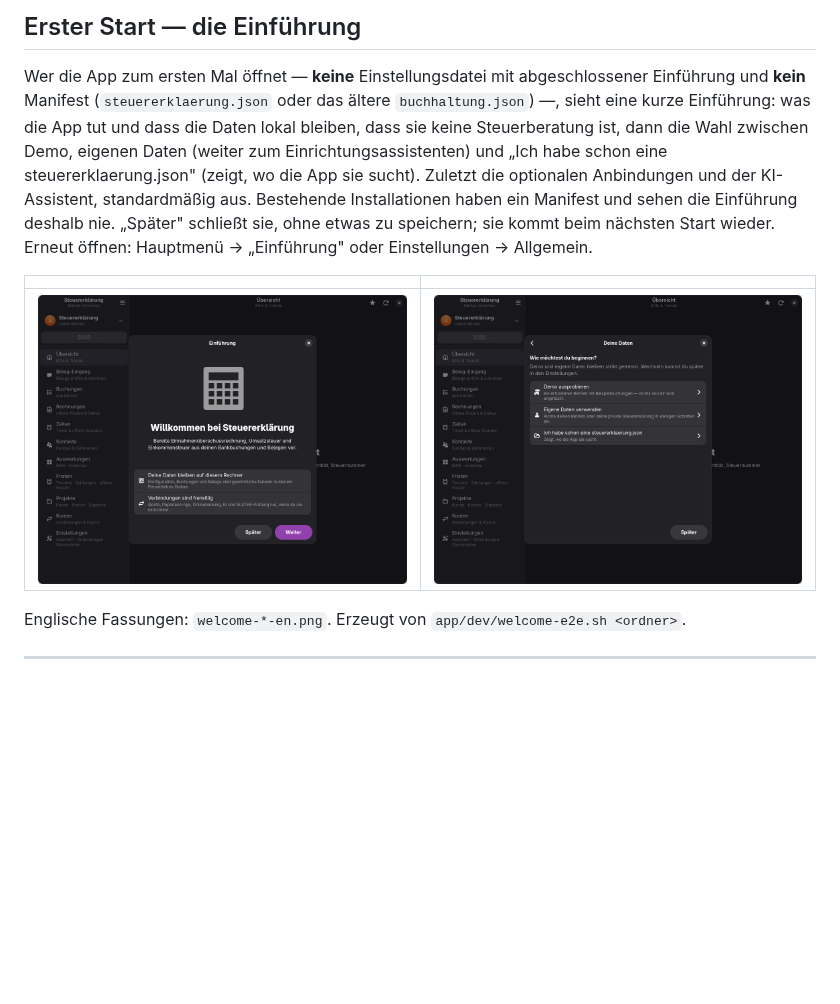
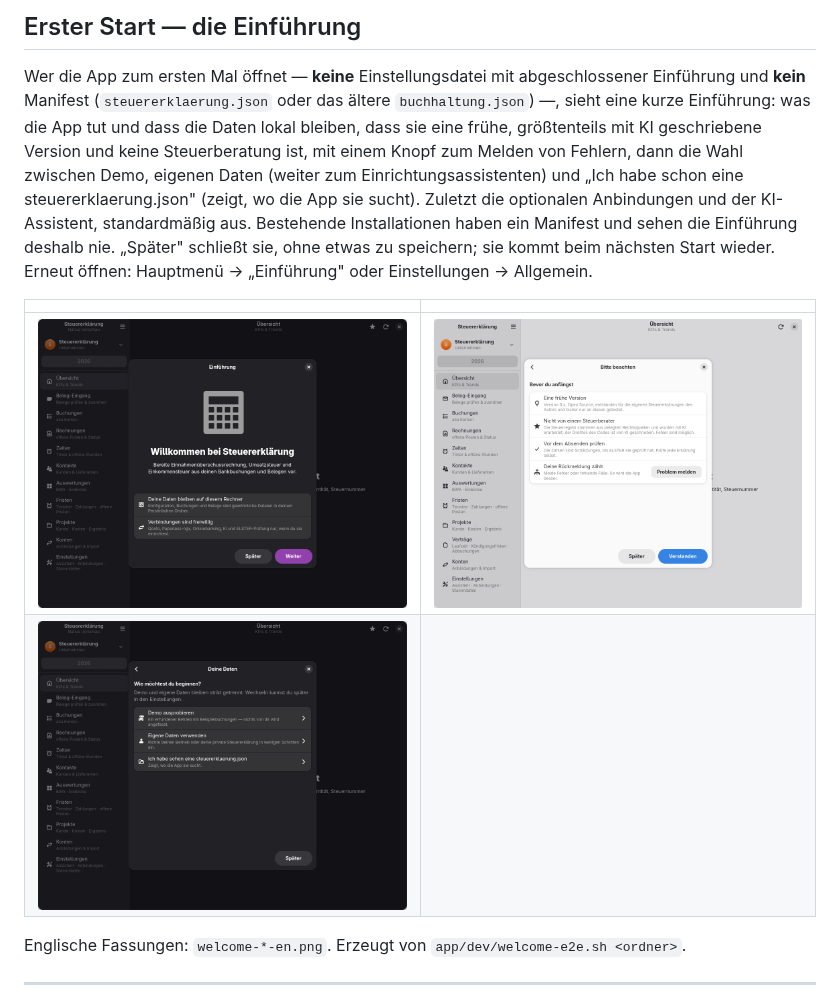
Before and after one commit to JumpLink/steuererklaerung, a Markdown page: docs/app/README.md, the part around the change. Drawn GitHub-style; pictures changed too: docs/screenshots/welcome-notice.png (added); blank space fills up the shorter version.

```diff
--- a/docs/app/README.md
+++ b/docs/app/README.md
@@ -395,7 +395,8 @@ Benutzers (`$XDG_CONFIG_HOME/eu.jumplink.Steuererklaerung/settings.json`):
 
 Wer die App zum ersten Mal öffnet — **keine** Einstellungsdatei mit abgeschlossener Einführung und
 **kein** Manifest (`steuererklaerung.json` oder das ältere `buchhaltung.json`) —, sieht eine kurze
-Einführung: was die App tut und dass die Daten lokal bleiben, dass sie keine Steuerberatung ist,
+Einführung: was die App tut und dass die Daten lokal bleiben, dass sie eine frühe, größtenteils mit KI
+geschriebene Version und keine Steuerberatung ist, mit einem Knopf zum Melden von Fehlern,
 dann die Wahl zwischen Demo, eigenen Daten (weiter zum Einrichtungsassistenten) und „Ich habe schon
 eine steuererklaerung.json" (zeigt, wo die App sie sucht). Zuletzt die optionalen Anbindungen und
 der KI-Assistent, standardmäßig aus. Bestehende Installationen haben ein Manifest und sehen die
@@ -404,7 +405,8 @@ Start wieder. Erneut öffnen: Hauptmenü → „Einführung" oder Einstellungen
 
 | | |
 |---|---|
-| ![Einführung, Start](../screenshots/welcome-start.png) | ![Einführung, Demo oder eigene Daten](../screenshots/welcome-choice.png) |
+| ![Einführung, Start](../screenshots/welcome-start.png) | ![Einführung, Bevor du anfängst](../screenshots/welcome-notice.png) |
+| ![Einführung, Demo oder eigene Daten](../screenshots/welcome-choice.png) | |
 
 Englische Fassungen: `welcome-*-en.png`. Erzeugt von `app/dev/welcome-e2e.sh <ordner>`.
 
```
Also changed, not shown: README.md (+11 -9 lines), docs/screenshots/welcome-notice-en.png (added), 9 other files.
